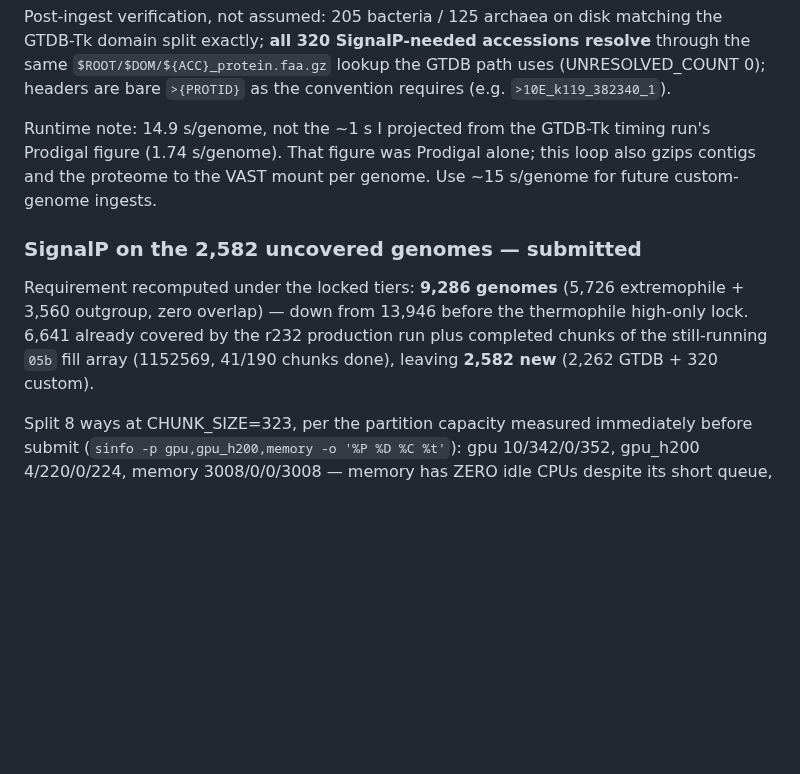
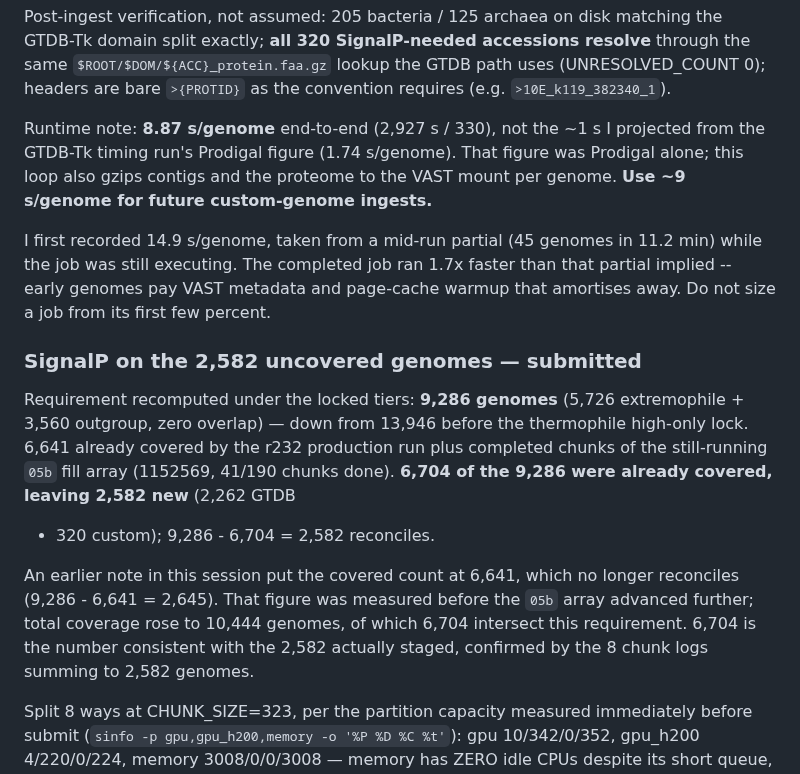
Before and after one commit to jayman1466/Extremophilic-Protein-Translator, a Markdown page: labnotebook.md, the part around the change. Rendered like a GitHub page; blank space fills up the shorter version.

Commit message:
fix(notebook): correct ingest rate to 8.87 s/genome and reconcile SignalP counts
Two errors in the previous entry.

Ingest runtime: I wrote 14.9 s/genome, taken from a mid-run partial (45 genomes
in 11.2 min) while the job was still executing. The completed job did 330 genomes
in 2,927 s = 8.87 s/genome -- 1.7x faster, because early genomes pay VAST metadata
and page-cache warmup that amortises away. This was load-bearing as future
planning guidance ('use ~15 s/genome'), now corrected to ~9, with the lesson
recorded: do not size a job from its first few percent.

SignalP coverage: the paragraph gave 9,286 required and 6,641 covered, which does
not reconcile with the 2,582 staged (9,286 - 6,641 = 2,645). 6,641 predated
further progress by the 05b fill array. The correct intersecting-coverage figure
is 6,704, which reconciles exactly and matches the 8 chunk logs summing to 2,582.

```diff
--- a/labnotebook.md
+++ b/labnotebook.md
@@ -1472,10 +1472,15 @@ resolve** through the same `$ROOT/$DOM/${ACC}_protein.faa.gz` lookup the GTDB
 path uses (UNRESOLVED_COUNT 0); headers are bare `>{PROTID}` as the convention
 requires (e.g. `>10E_k119_382340_1`).
 
-Runtime note: 14.9 s/genome, not the ~1 s I projected from the GTDB-Tk timing
-run's Prodigal figure (1.74 s/genome). That figure was Prodigal alone; this loop
-also gzips contigs and the proteome to the VAST mount per genome. Use ~15
-s/genome for future custom-genome ingests.
+Runtime note: **8.87 s/genome** end-to-end (2,927 s / 330), not the ~1 s I
+projected from the GTDB-Tk timing run's Prodigal figure (1.74 s/genome). That
+figure was Prodigal alone; this loop also gzips contigs and the proteome to the
+VAST mount per genome. **Use ~9 s/genome for future custom-genome ingests.**
+
+I first recorded 14.9 s/genome, taken from a mid-run partial (45 genomes in 11.2
+min) while the job was still executing. The completed job ran 1.7x faster than
+that partial implied -- early genomes pay VAST metadata and page-cache warmup that
+amortises away. Do not size a job from its first few percent.
 
 ### SignalP on the 2,582 uncovered genomes — submitted
 
@@ -1483,7 +1488,14 @@ Requirement recomputed under the locked tiers: **9,286 genomes** (5,726
 extremophile + 3,560 outgroup, zero overlap) — down from 13,946 before the
 thermophile high-only lock. 6,641 already covered by the r232 production run plus
 completed chunks of the still-running `05b` fill array (1152569, 41/190 chunks
-done), leaving **2,582 new** (2,262 GTDB + 320 custom).
+done). **6,704 of the 9,286 were already covered, leaving 2,582 new** (2,262 GTDB
++ 320 custom); 9,286 - 6,704 = 2,582 reconciles.
+
+An earlier note in this session put the covered count at 6,641, which no longer
+reconciles (9,286 - 6,641 = 2,645). That figure was measured before the `05b`
+array advanced further; total coverage rose to 10,444 genomes, of which 6,704
+intersect this requirement. 6,704 is the number consistent with the 2,582 actually
+staged, confirmed by the 8 chunk logs summing to 2,582 genomes.
 
 Split 8 ways at CHUNK_SIZE=323, per the partition capacity measured immediately
 before submit (`sinfo -p gpu,gpu_h200,memory -o '%P %D %C %t'`): gpu
```
